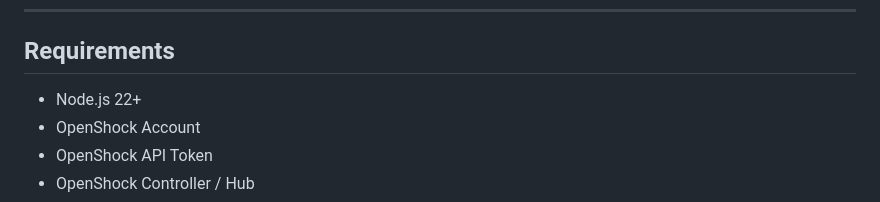
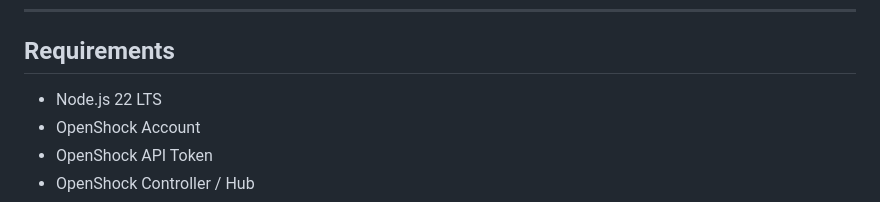
Before and after one commit to Coyseinri/Openshock-Roulette, a Markdown page: README.md, the part around the change. Drawn GitHub-style.

Commit message:
Update Node.js requirement to LTS version

```diff
--- a/README.md
+++ b/README.md
@@ -300,7 +300,7 @@ openshock-roulette/
 
 ## Requirements
 
-- Node.js 22+
+- Node.js 22 LTS
 - OpenShock Account
 - OpenShock API Token
 - OpenShock Controller / Hub
```
